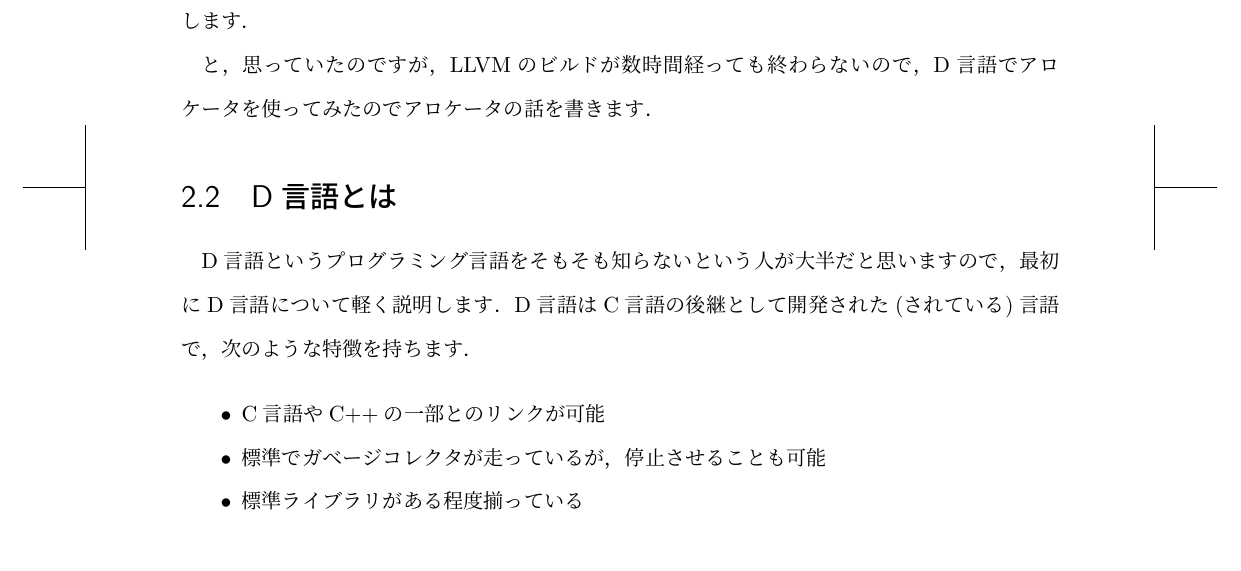
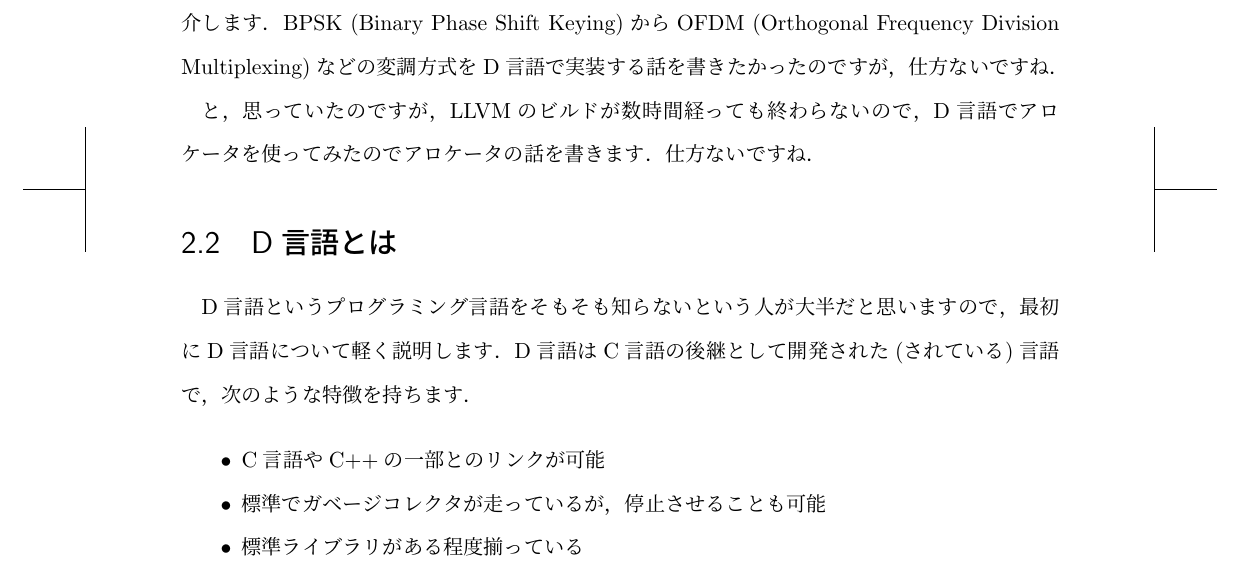
Before and after one commit to tut-cc/c90, a LaTeX book (manuscript.tex, which reads d_allocator.tex): part of page 5 of 8, cut at the place of the change. Compiled offline with pLaTeX and dvipdfmx.

Commit message:
「はじめに」に少し付け加え

```diff
--- a/d_allocator.tex
+++ b/d_allocator.tex
@@ -4,8 +4,10 @@
 
 この記事では，D言語を用いてソフトウェア無線でもしようかと思っていましたが，
 諸事情(主に力不足)により間に合わないことが予想されたため，以前より書いておきたいと思っていたCalyso(https://github.com/Syniurge/Calypso)というD言語コンパイラ(?)について紹介します．
+BPSK (Binary Phase Shift Keying)からOFDM (Orthogonal Frequency Division Multiplexing)などの変調方式をD言語で実装する話を書きたかったのですが，仕方ないですね．
 
-と，思っていたのですが，LLVMのビルドが数時間経っても終わらないので，D言語でアロケータを使ってみたのでアロケータの話を書きます．
+と，思っていたのですが，LLVMのビルドが数時間経っても終わらないので，D言語でアロケータを使ってみたのでアロケータの話を書きます．仕方ないですね．
+
 
 
 \section{D言語とは}
```
